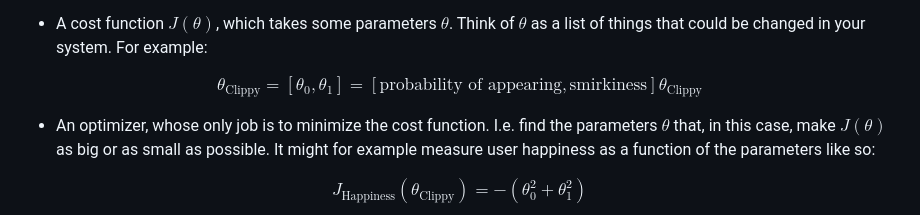
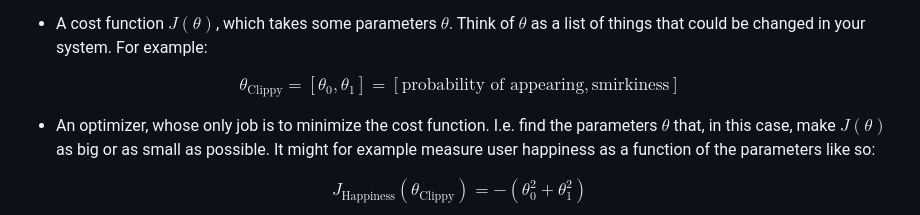
Before and after one commit to talfanoutlook/talfanoutlook.github.io, a Markdown page: posts/optimiziation_is_all_you_need/main.md, the part around the change. GitHub-like rendering.

```diff
--- a/posts/optimiziation_is_all_you_need/main.md
+++ b/posts/optimiziation_is_all_you_need/main.md
@@ -48,7 +48,7 @@ Well I’ll tell you who/what is doing this: modern machine learning systems, _a
 $$
 θ_{\text{Clippy}}
 = [\theta_0, \theta_1]
-= [\text{probability of appearing}, \text{smirkiness}] \theta_{\text{Clippy}}
+= [\text{probability of appearing}, \text{smirkiness}]
 $$
 
 *   An optimizer, whose only job is to minimize the cost function. I.e. find the parameters $\theta$ that, in this case, make $J(\theta)$ as big or as small as possible. It might for example measure user happiness as a function of the parameters like so:
```
